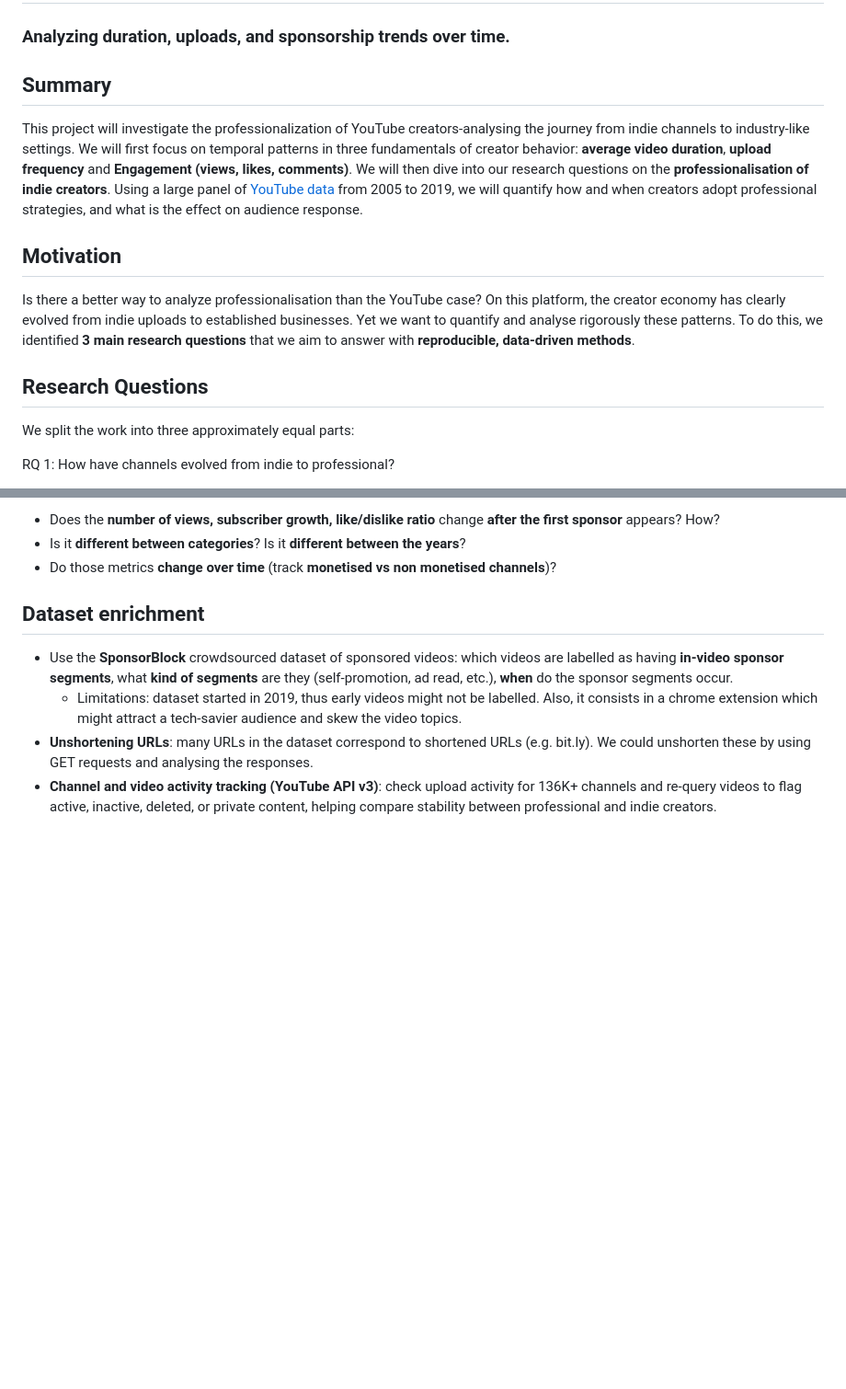
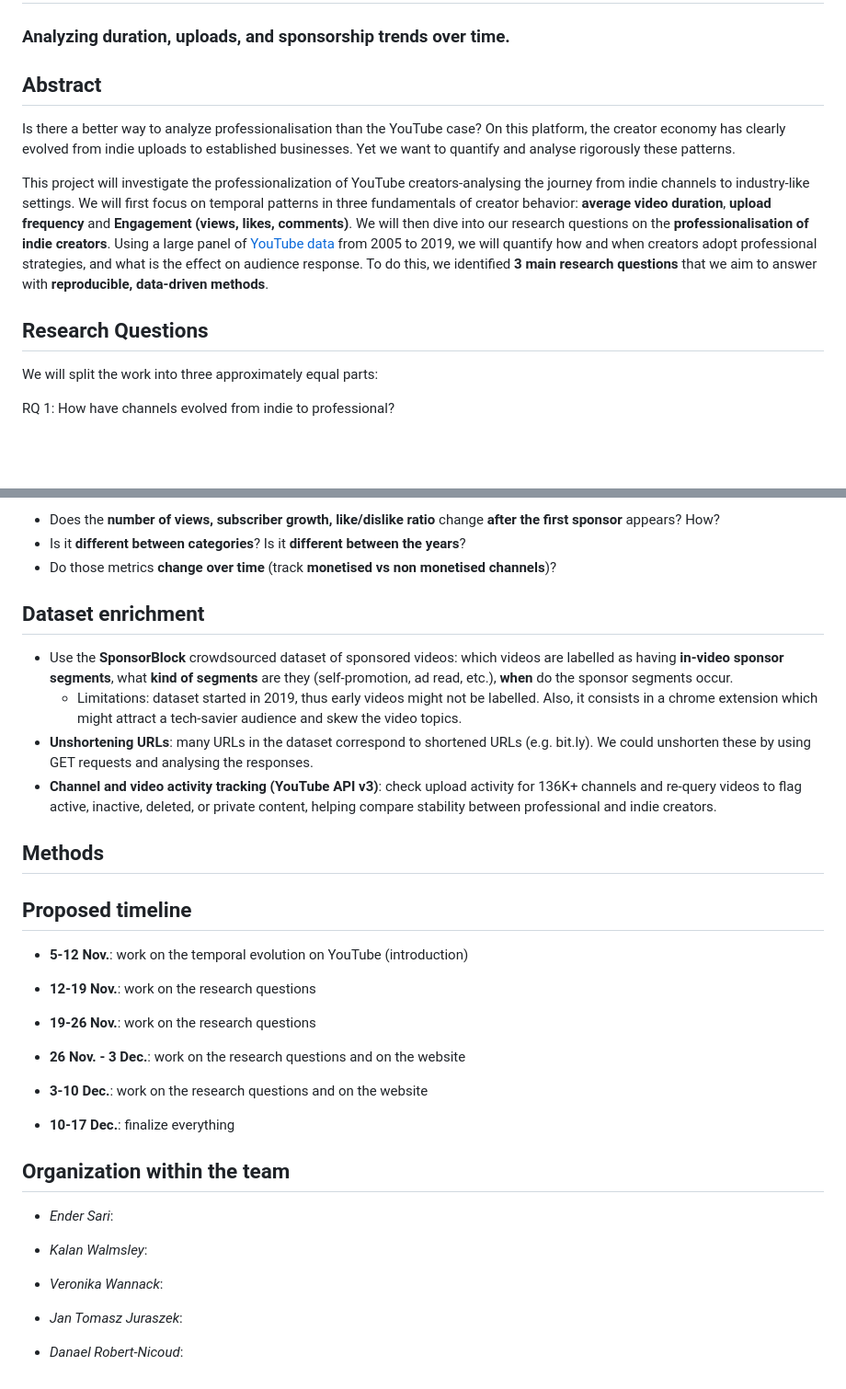
Before and after one commit to epfl-ada/ada-2025-project-shenanigans, a Markdown page: README.md, 2 parts joined by grey strips. Shown: that part at 92% size. GitHub-like rendering; blank space fills up the shorter version.

Commit message:
suitable README format for P2

```diff
--- a/README.md
+++ b/README.md
@@ -2,14 +2,13 @@
 
 ### Analyzing duration, uploads, and sponsorship trends over time.
 
-## Summary
-This project will investigate the professionalization of YouTube creators-analysing the journey from indie channels to industry-like settings. We will first focus on temporal patterns in three fundamentals of creator behavior: **average video duration**, **upload frequency** and **Engagement (views, likes, comments)**. We will then dive into our research questions on the **professionalisation of indie creators**. Using a large panel of [YouTube data](https://github.com/epfl-dlab/YouNiverse) from 2005 to 2019, we will quantify how and when creators adopt professional strategies, and what is the effect on audience response.
+## Abstract
+Is there a better way to analyze professionalisation than the YouTube case? On this platform, the creator economy has clearly evolved from indie uploads to established businesses. Yet we want to quantify and analyse rigorously these patterns.
 
-## Motivation
-Is there a better way to analyze professionalisation than the YouTube case? On this platform, the creator economy has clearly evolved from indie uploads to established businesses. Yet we want to quantify and analyse rigorously these patterns. To do this, we identified **3 main research questions** that we aim to answer with **reproducible, data-driven methods**.
+This project will investigate the professionalization of YouTube creators-analysing the journey from indie channels to industry-like settings. We will first focus on temporal patterns in three fundamentals of creator behavior: **average video duration**, **upload frequency** and **Engagement (views, likes, comments)**. We will then dive into our research questions on the **professionalisation of indie creators**. Using a large panel of [YouTube data](https://github.com/epfl-dlab/YouNiverse) from 2005 to 2019, we will quantify how and when creators adopt professional strategies, and what is the effect on audience response. To do this, we identified **3 main research questions** that we aim to answer with **reproducible, data-driven methods**.
 
 ## Research Questions
-We split the work into three approximately equal parts:
+We will split the work into three approximately equal parts:
 
 RQ 1: How have channels evolved from indie to professional?
 - What is the **adoption curve** of sponsorships between different categories?
@@ -37,3 +36,32 @@ RQ 3: How does a focus on professionalism affect engagement?
     - Limitations: dataset started in 2019, thus early videos might not be labelled. Also, it consists in a chrome extension which might attract a tech-savier audience and skew the video topics.
 - **Unshortening URLs**: many URLs in the dataset correspond to shortened URLs (e.g. bit.ly). We could unshorten these by using GET requests and analysing the responses.
 - **Channel and video activity tracking (YouTube API v3)**: check upload activity for 136K+ channels and re-query videos to flag active, inactive, deleted, or private content, helping compare stability between professional and indie creators.
+
+## Methods
+
+## Proposed timeline
+
+- **5-12 Nov.**: work on the temporal evolution on YouTube (introduction)
+
+- **12-19 Nov.**: work on the research questions
+
+- **19-26 Nov.**: work on the research questions
+
+- **26 Nov. - 3 Dec.**: work on the research questions and on the website
+
+- **3-10 Dec.**: work on the research questions and on the website
+
+- **10-17 Dec.**: finalize everything
+
+
+## Organization within the team
+
+- *Ender Sari*:
+
+- *Kalan Walmsley*:
+
+- *Veronika Wannack*:
+
+- *Jan Tomasz Juraszek*:
+
+- *Danael Robert-Nicoud*:
```
